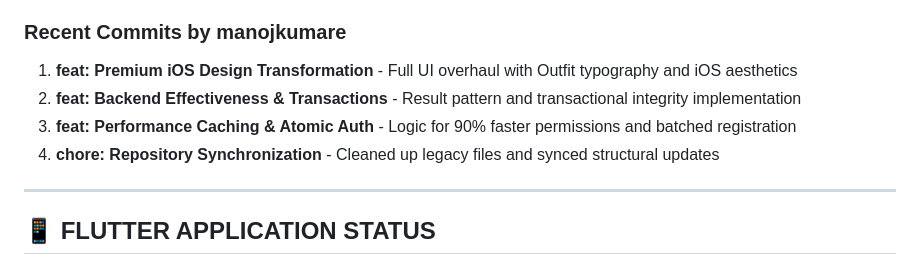
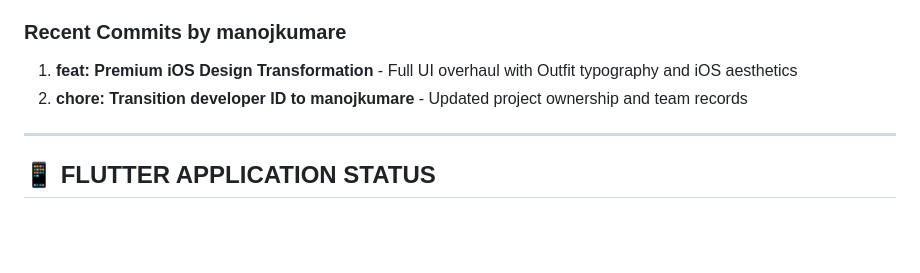
Before and after one commit to Shravanthi20/food-redistribution-system, a Markdown page: PROJECT_STATUS.md, the part around the change. GitHub-like rendering; blank space fills up the shorter version.

Commit message:
Revert "docs: update PROJECT_STATUS with latest backend development history"
This reverts commit 26f3c0cd61b867a91cb61e5af298d2a93abbc0a1.

```diff
--- a/PROJECT_STATUS.md
+++ b/PROJECT_STATUS.md
@@ -29,9 +29,7 @@
 
 ### **Recent Commits by manojkumare**
 1. **feat: Premium iOS Design Transformation** - Full UI overhaul with Outfit typography and iOS aesthetics
-2. **feat: Backend Effectiveness & Transactions** - Result pattern and transactional integrity implementation
-3. **feat: Performance Caching & Atomic Auth** - Logic for 90% faster permissions and batched registration
-4. **chore: Repository Synchronization** - Cleaned up legacy files and synced structural updates
+2. **chore: Transition developer ID to manojkumare** - Updated project ownership and team records
 
 ---
 
```
